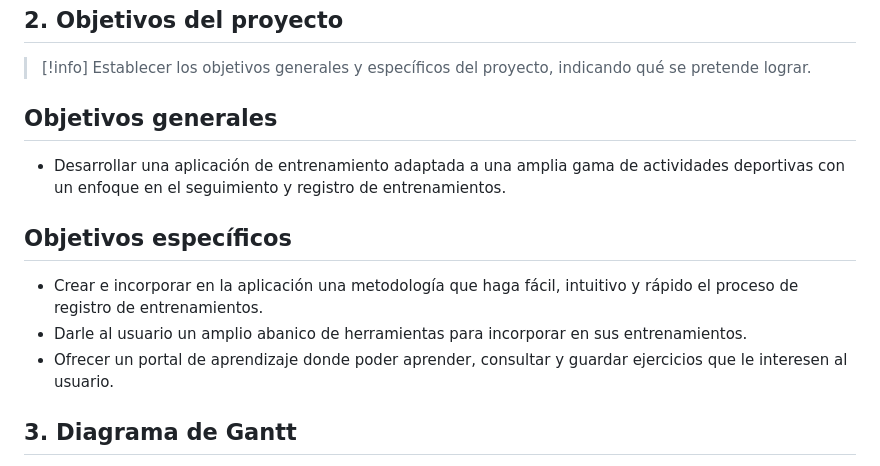
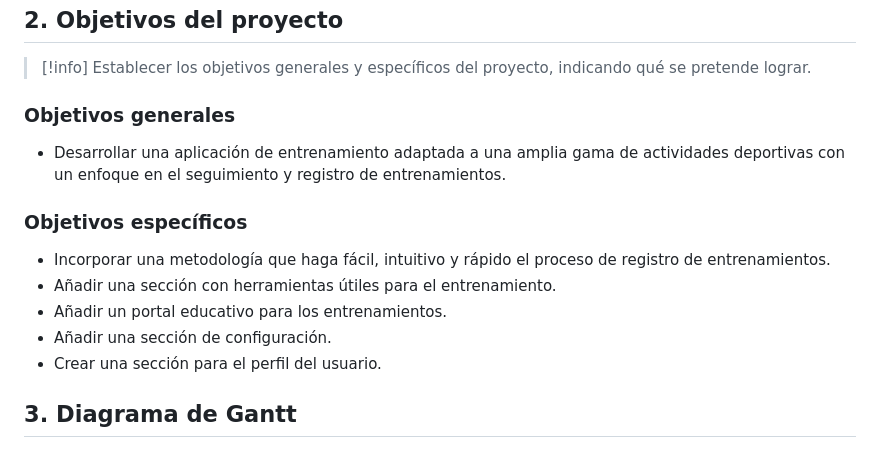
Before and after one commit to Bruno-JA/app-gimnasio, a Markdown page: Documentación/fases/Introducción.md, the part around the change. Rendered like a GitHub page.

Commit message:
actualizados objetivos específicos

```diff
--- a/Documentación/fases/Introducción.md
+++ b/Documentación/fases/Introducción.md
@@ -12,12 +12,14 @@ Por mi experiencia, se lo importante y valioso que es saber cómo estás entrena
 ## 2. Objetivos del proyecto
 >[!info] Establecer los objetivos generales y específicos del proyecto, indicando qué se pretende lograr.
 
-## Objetivos generales
+### Objetivos generales
 - Desarrollar una aplicación de entrenamiento adaptada a una amplia gama de actividades deportivas con un enfoque en el seguimiento y registro de entrenamientos.
-## Objetivos específicos
-- Crear e incorporar en la aplicación una metodología que haga fácil, intuitivo y rápido el proceso de registro de entrenamientos.
-- Darle al usuario un amplio abanico de herramientas para incorporar en sus entrenamientos.
-- Ofrecer un portal de aprendizaje donde poder aprender, consultar y guardar ejercicios que le interesen al usuario.
+### Objetivos específicos
+- Incorporar una metodología que haga fácil, intuitivo y rápido el proceso de registro de entrenamientos.
+- Añadir una sección con herramientas útiles para el entrenamiento.
+- Añadir un portal educativo para los entrenamientos.
+- Añadir una sección de configuración.
+- Crear una sección para el perfil del usuario.
 
 ## 3. Diagrama de Gantt
 A continuación, se presenta el diagrama de Gantt que especifica el tiempo de desarrollo para completar la aplicación web.
```
